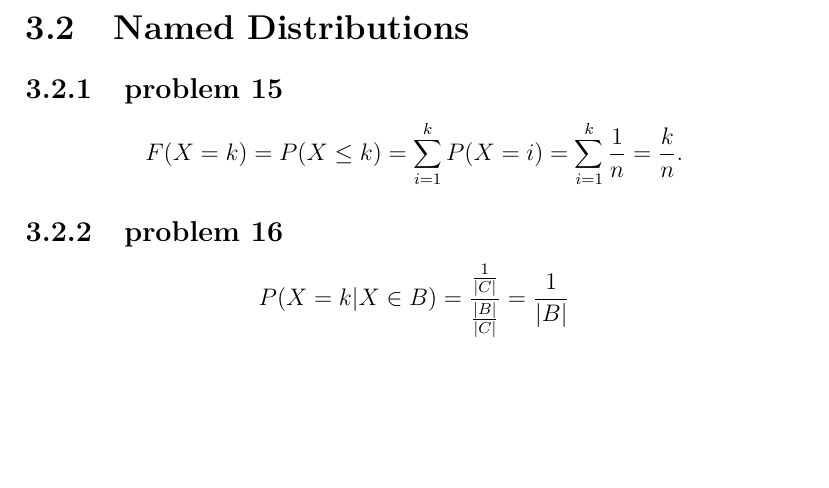
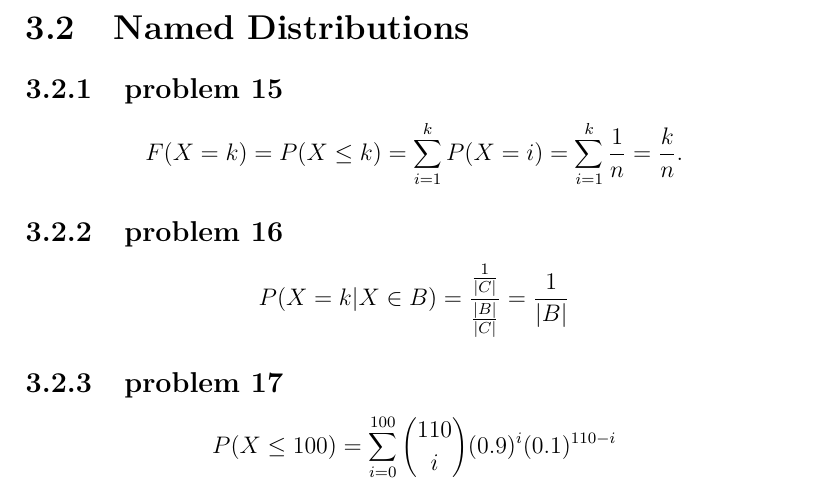
Before and after one commit to fifthist/Introduction-To-Probability-Blitzstein-Solutions, a LaTeX book (src/index.tex, which reads src/chapters/3/sections/named_distributions/index.tex, src/chapters/3/sections/named_distributions/problems/17.tex): part of page 59 of 59, cut so that both start at the same text, the shorter picture padded with empty space. Compiled offline with pdfLaTeX.

Commit message:
Writeup problem 17 of chapter 3 section 2

```diff
--- a/src/chapters/3/sections/named_distributions/index.tex
+++ b/src/chapters/3/sections/named_distributions/index.tex
@@ -5,3 +5,6 @@
 
 \subsection{problem 16}
 \input{problems/16}
+
+\subsection{problem 17}
+\input{problems/17}
--- /dev/null
+++ b/src/chapters/3/sections/named_distributions/problems/17.tex
@@ -0,0 +1 @@
+$$P(X \leq 100) = \sum_{i=0}^{100}\binom{110}{i}(0.9)^{i}(0.1)^{110-i}$$
```
